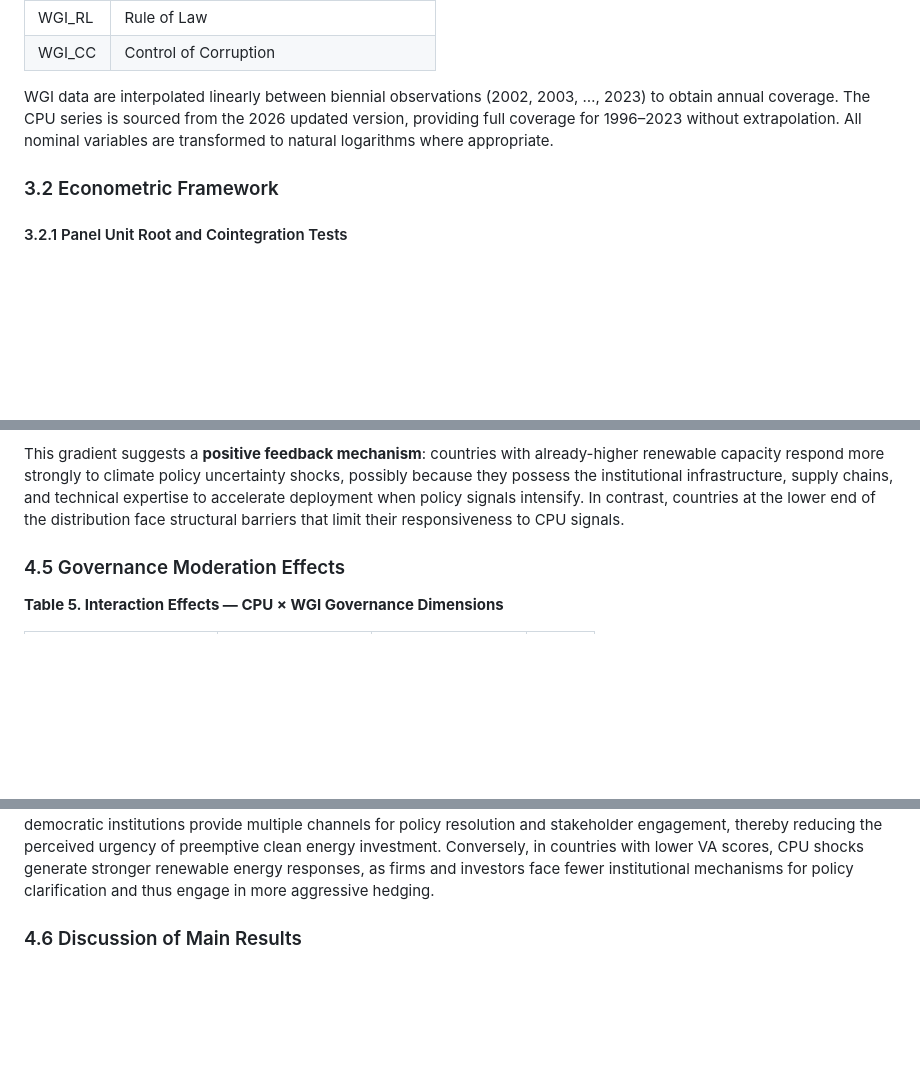
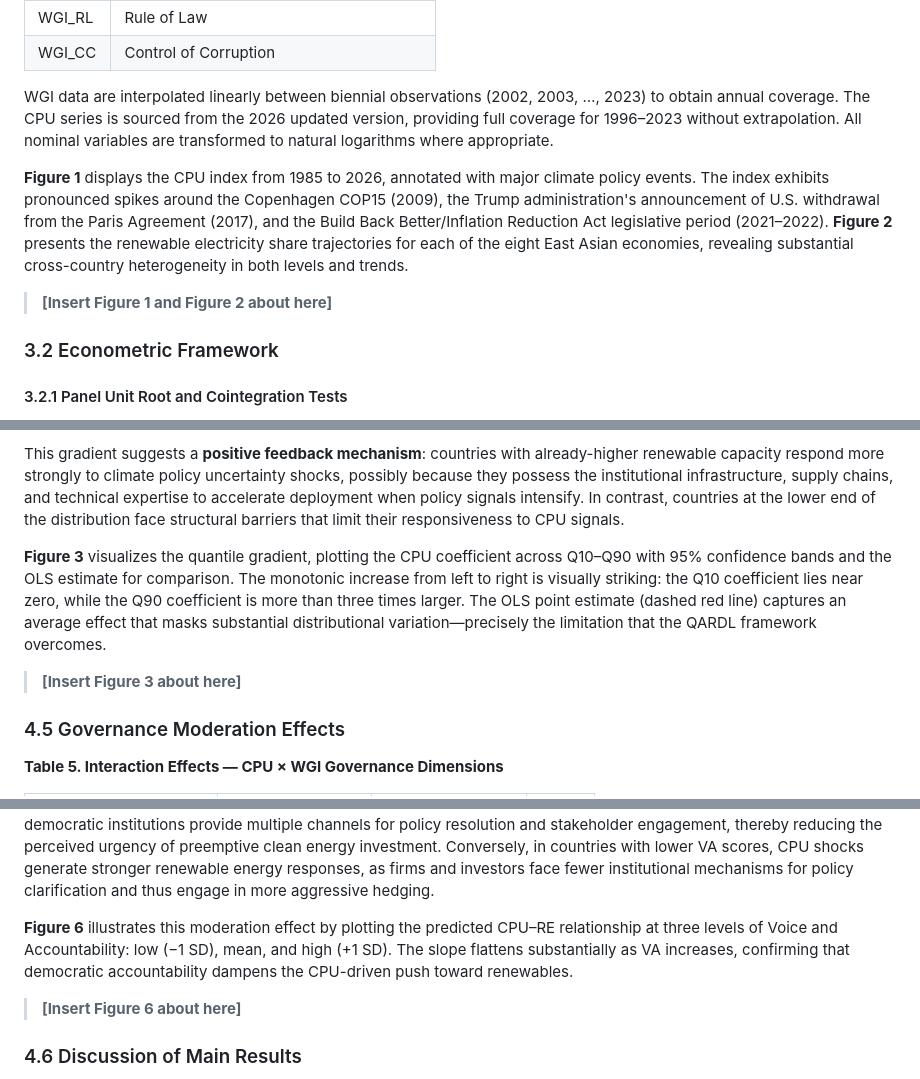
Before and after one commit to wangsona-lgtm/papers, a Markdown page: uploads/manuscript.md, 3 parts joined by grey strips. Drawn GitHub-style; blank space fills up the shorter version.

Commit message:
docs: insert all 7 figure references into manuscript

```diff
--- a/uploads/manuscript.md
+++ b/uploads/manuscript.md
@@ -136,6 +136,10 @@ Governance moderating variables are the six WGI dimensions from the Worldwide Go
 
 WGI data are interpolated linearly between biennial observations (2002, 2003, …, 2023) to obtain annual coverage. The CPU series is sourced from the 2026 updated version, providing full coverage for 1996–2023 without extrapolation. All nominal variables are transformed to natural logarithms where appropriate.
 
+**Figure 1** displays the CPU index from 1985 to 2026, annotated with major climate policy events. The index exhibits pronounced spikes around the Copenhagen COP15 (2009), the Trump administration's announcement of U.S. withdrawal from the Paris Agreement (2017), and the Build Back Better/Inflation Reduction Act legislative period (2021–2022). **Figure 2** presents the renewable electricity share trajectories for each of the eight East Asian economies, revealing substantial cross-country heterogeneity in both levels and trends.
+
+> **[Insert Figure 1 and Figure 2 about here]**
+
 ### 3.2 Econometric Framework
 
 #### 3.2.1 Panel Unit Root and Cointegration Tests
@@ -256,6 +260,10 @@ The QARDL results reveal a clear and economically meaningful pattern: the CPU ef
 
 This gradient suggests a **positive feedback mechanism**: countries with already-higher renewable capacity respond more strongly to climate policy uncertainty shocks, possibly because they possess the institutional infrastructure, supply chains, and technical expertise to accelerate deployment when policy signals intensify. In contrast, countries at the lower end of the distribution face structural barriers that limit their responsiveness to CPU signals.
 
+**Figure 3** visualizes the quantile gradient, plotting the CPU coefficient across Q10–Q90 with 95% confidence bands and the OLS estimate for comparison. The monotonic increase from left to right is visually striking: the Q10 coefficient lies near zero, while the Q90 coefficient is more than three times larger. The OLS point estimate (dashed red line) captures an average effect that masks substantial distributional variation—precisely the limitation that the QARDL framework overcomes.
+
+> **[Insert Figure 3 about here]**
+
 ### 4.5 Governance Moderation Effects
 
 **Table 5. Interaction Effects — CPU × WGI Governance Dimensions**
@@ -272,6 +280,10 @@ This gradient suggests a **positive feedback mechanism**: countries with already
 *Note: t-statistics in parentheses. *** p < 0.01, ** p < 0.05.*
 
 Among the six WGI dimensions, only Voice and Accountability (VA) exhibits a statistically significant interaction with CPU (β = −0.017, p < 0.05). The negative sign indicates that higher democratic governance **reduces** the positive CPU effect on renewable energy. This finding has a compelling interpretation: in countries with strong voice and accountability mechanisms (Japan, South Korea), climate policy uncertainty is less likely to translate into a "rush to renewables" because democratic institutions provide multiple channels for policy resolution and stakeholder engagement, thereby reducing the perceived urgency of preemptive clean energy investment. Conversely, in countries with lower VA scores, CPU shocks generate stronger renewable energy responses, as firms and investors face fewer institutional mechanisms for policy clarification and thus engage in more aggressive hedging.
+
+**Figure 6** illustrates this moderation effect by plotting the predicted CPU–RE relationship at three levels of Voice and Accountability: low (−1 SD), mean, and high (+1 SD). The slope flattens substantially as VA increases, confirming that democratic accountability dampens the CPU-driven push toward renewables.
+
+> **[Insert Figure 6 about here]**
 
 ### 4.6 Discussion of Main Results
 
```
Also changed, not shown: other parts of uploads/manuscript.md (+4 -0 lines).
